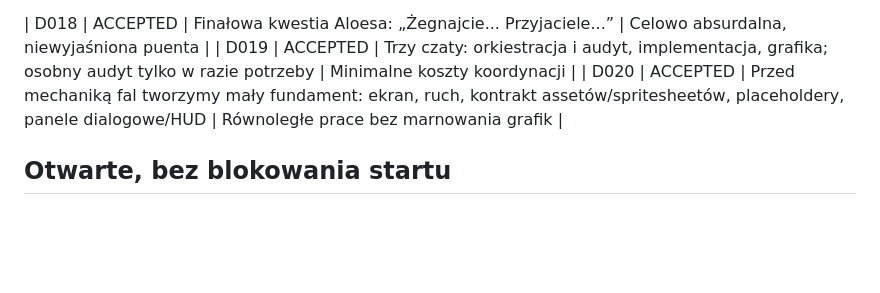
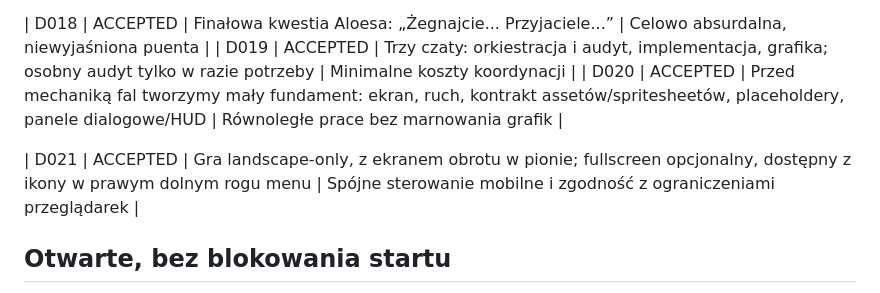
Before and after one commit to lukaszpeciak91-sys/klusoczlek, a Markdown page: docs/DECISIONS.md, the part around the change. Rendered like a GitHub page; blank space fills up the shorter version.

Commit message:
docs: define landscape and fullscreen baseline (docs/DECISIONS.md)

```diff
--- a/docs/DECISIONS.md
+++ b/docs/DECISIONS.md
@@ -30,6 +30,8 @@ Status: ACCEPTED / PROVISIONAL / OPEN / SUPERSEDED. Daty ISO.
 | D019 | ACCEPTED | Trzy czaty: orkiestracja i audyt, implementacja, grafika; osobny audyt tylko w razie potrzeby | Minimalne koszty koordynacji |
 | D020 | ACCEPTED | Przed mechaniką fal tworzymy mały fundament: ekran, ruch, kontrakt assetów/spritesheetów, placeholdery, panele dialogowe/HUD | Równoległe prace bez marnowania grafik |
 
+| D021 | ACCEPTED | Gra landscape-only, z ekranem obrotu w pionie; fullscreen opcjonalny, dostępny z ikony w prawym dolnym rogu menu | Spójne sterowanie mobilne i zgodność z ograniczeniami przeglądarek |
+
 ## Otwarte, bez blokowania startu
 - O001: nazwa i wygląd trzeciego wroga.
 - O002: szczegółowa lista broni i ich tempo.
```
